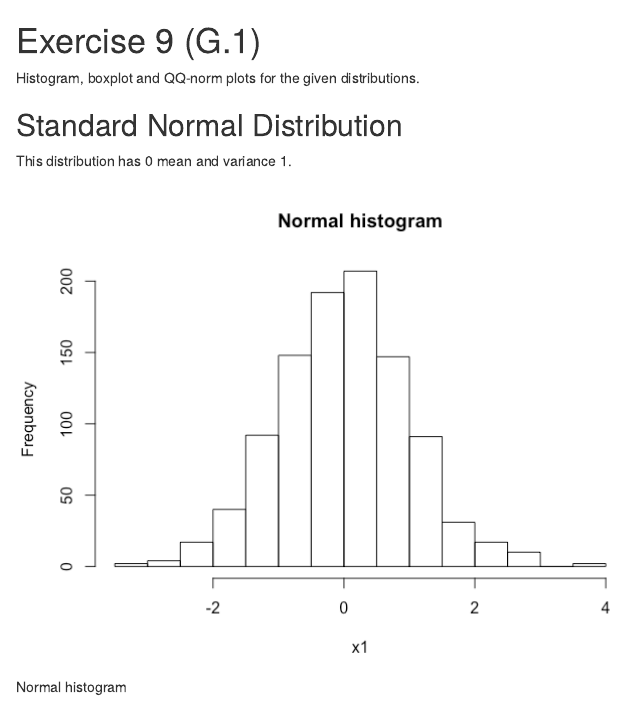
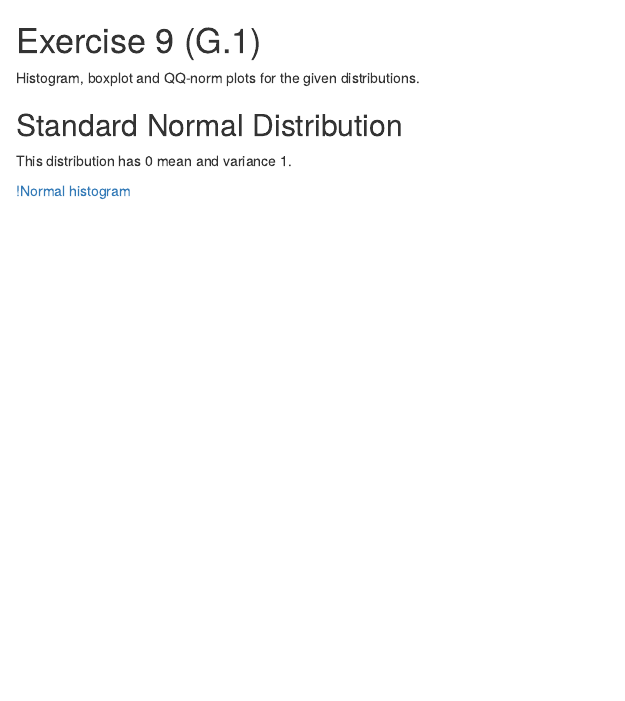
Before and after one commit to alvgaona/statistical-learning, an R Markdown document (linear_models/docs/Exercise 9.Rmd): the page in a window 1100 px wide, from its top. Rendered offline with R 4.5, knitr and Pandoc, with nearby package versions; the code chunks are not run, so their results and figures are left out.

```diff
--- a/linear_models/docs/Exercise 9.Rmd
+++ b/linear_models/docs/Exercise 9.Rmd
@@ -6,6 +6,6 @@
 
 This distribution has 0 mean and variance 1.
 
-![Normal histogram][normal-hist]
+[!Normal histogram][normal-hist]
 
 [normal-hist]: ../output/exercise9/normal-hist.png
```
